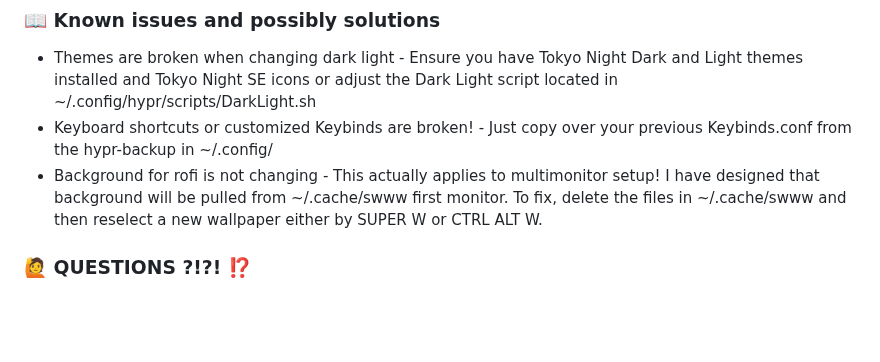
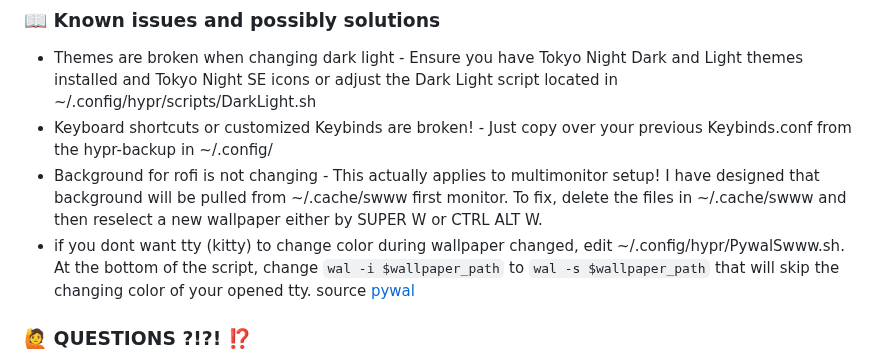
Before and after one commit to JaKooLit/Hyprland-Dots, a Markdown page: README.md, the part around the change. Drawn GitHub-style; blank space fills up the shorter version.

Commit message:
updated readme regarding pywal

```diff
--- a/README.md
+++ b/README.md
@@ -95,6 +95,7 @@ ln -sf "$HOME/.cache/wal/colors-rofi-dark.rasi" "$HOME/.config/rofi/pywal-color/
 - Themes are broken when changing dark light - Ensure you have Tokyo Night Dark and Light themes installed and Tokyo Night SE icons or adjust the Dark Light script located in ~/.config/hypr/scripts/DarkLight.sh
 - Keyboard shortcuts or customized Keybinds are broken! - Just copy over your previous Keybinds.conf from the hypr-backup in ~/.config/
 - Background for rofi is not changing - This actually applies to multimonitor setup! I have designed that background will be pulled from ~/.cache/swww first monitor. To fix, delete the files in ~/.cache/swww and then reselect a new wallpaper either by SUPER W or CTRL ALT W.
+- if you dont want tty (kitty) to change color during wallpaper changed, edit ~/.config/hypr/PywalSwww.sh. At the bottom of the script, change `wal -i $wallpaper_path` to `wal -s $wallpaper_path` that will skip the changing color of your opened tty. source [pywal](https://github.com/dylanaraps/pywal/wiki/Getting-Started)
 
 ### 🙋 QUESTIONS ?!?! ⁉️
 - FAQ! Yes you can use these dotfiles to other distro! Just ensure to install proper packages first! If it makes you feel better, I use same config on my Gentoo and NixOS :)
```
